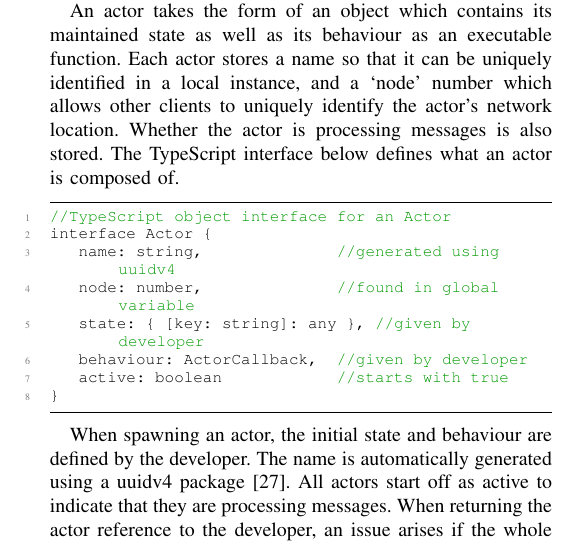
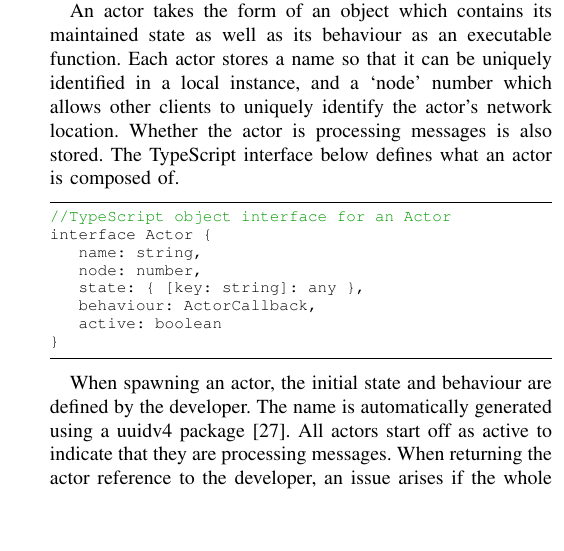
Before and after one commit to Android2771/actors-fyp, a LaTeX paper (documentation/review-report/review.tex): part of one column of page 3 of 6, cut so that both start at the same text, the shorter picture padded with empty space. Compiled offline with pdfLaTeX.

Commit message:
Progress on review report

```diff
--- a/documentation/review-report/review.tex
+++ b/documentation/review-report/review.tex
@@ -46,7 +46,6 @@
   breakatwhitespace=true,
   showstringspaces=false,
   tabsize=3,
-  numbers=left
 }
 
 \begin{document}
@@ -124,11 +124,11 @@ An actor takes the form of an object which contains its maintained state as well
 \begin{lstlisting}
 //TypeScript object interface for an Actor
 interface Actor {
-    name: string,                       //generated using uuidv4
-    node: number,                       //found in global variable
-    state: { [key: string]: any },      //given by developer
-    behaviour: ActorCallback,           //given by developer
-    active: boolean                     //starts with true
+    name: string,
+    node: number,
+    state: { [key: string]: any },
+    behaviour: ActorCallback,
+    active: boolean
 }
 \end{lstlisting}
 
```
Also changed, not shown: documentation/review-report/review.tex (7 more changed lines).
